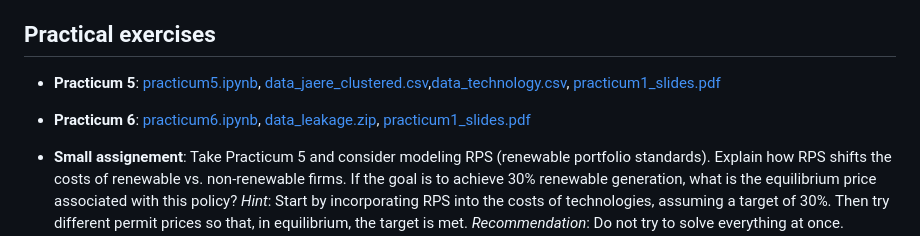
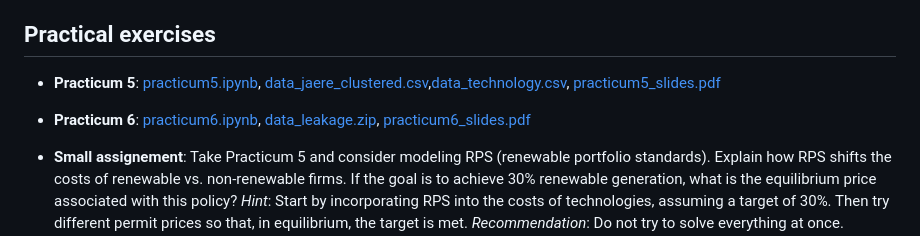
Before and after one commit to mreguant/em-course, a Markdown page: menu3.md, the part around the change. Drawn GitHub-style.

```diff
--- a/menu3.md
+++ b/menu3.md
@@ -17,8 +17,8 @@ In the practical session, we will continue to learn how to use JuMP to build ele
 
 ## Practical exercises
 
-* **Practicum 5**: [practicum5.ipynb](/materials/day3/practicum5.ipynb), [data\_jaere\_clustered.csv](/materials/day1/data_jaere_clustered.csv),[data_technology.csv](/materials/day1/data_technology.csv), [practicum1_slides.pdf](/materials/day3/practicum5_slides.pdf)
-* **Practicum 6**: [practicum6.ipynb](/materials/day3/practicum6.ipynb), [data\_leakage.zip](/materials/day3/data_leakage.zip), [practicum1_slides.pdf](/materials/day3/practicum6_slides.pdf)
+* **Practicum 5**: [practicum5.ipynb](/materials/day3/practicum5.ipynb), [data\_jaere\_clustered.csv](/materials/day1/data_jaere_clustered.csv),[data_technology.csv](/materials/day1/data_technology.csv), [practicum5_slides.pdf](/materials/day3/practicum5_slides.pdf)
+* **Practicum 6**: [practicum6.ipynb](/materials/day3/practicum6.ipynb), [data\_leakage.zip](/materials/day3/data_leakage.zip), [practicum6_slides.pdf](/materials/day3/practicum6_slides.pdf)
 
 * **Small assignement**: Take Practicum 5 and consider modeling RPS (renewable portfolio standards). Explain how RPS shifts the costs of renewable vs. non-renewable firms. If the goal is to achieve 30% renewable generation, what is the equilibrium price associated with this policy?
 _Hint_: Start by incorporating RPS into the costs of technologies, assuming a target of 30%. Then try different permit prices so that, in equilibrium, the target is met.
```
Also changed, not shown: menu2.md (+2 -2 lines), menu4.md (+1 -1 lines).
